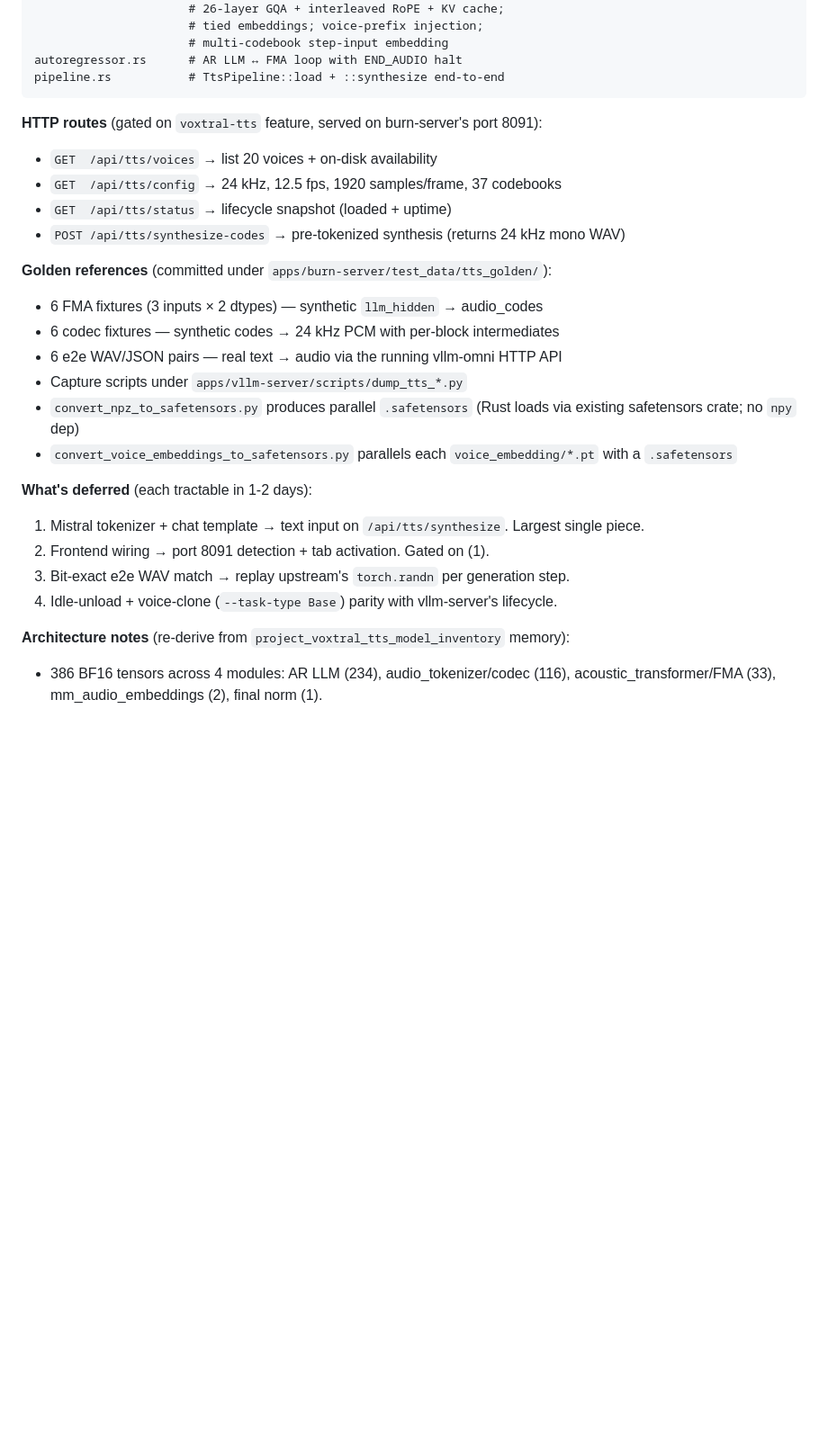
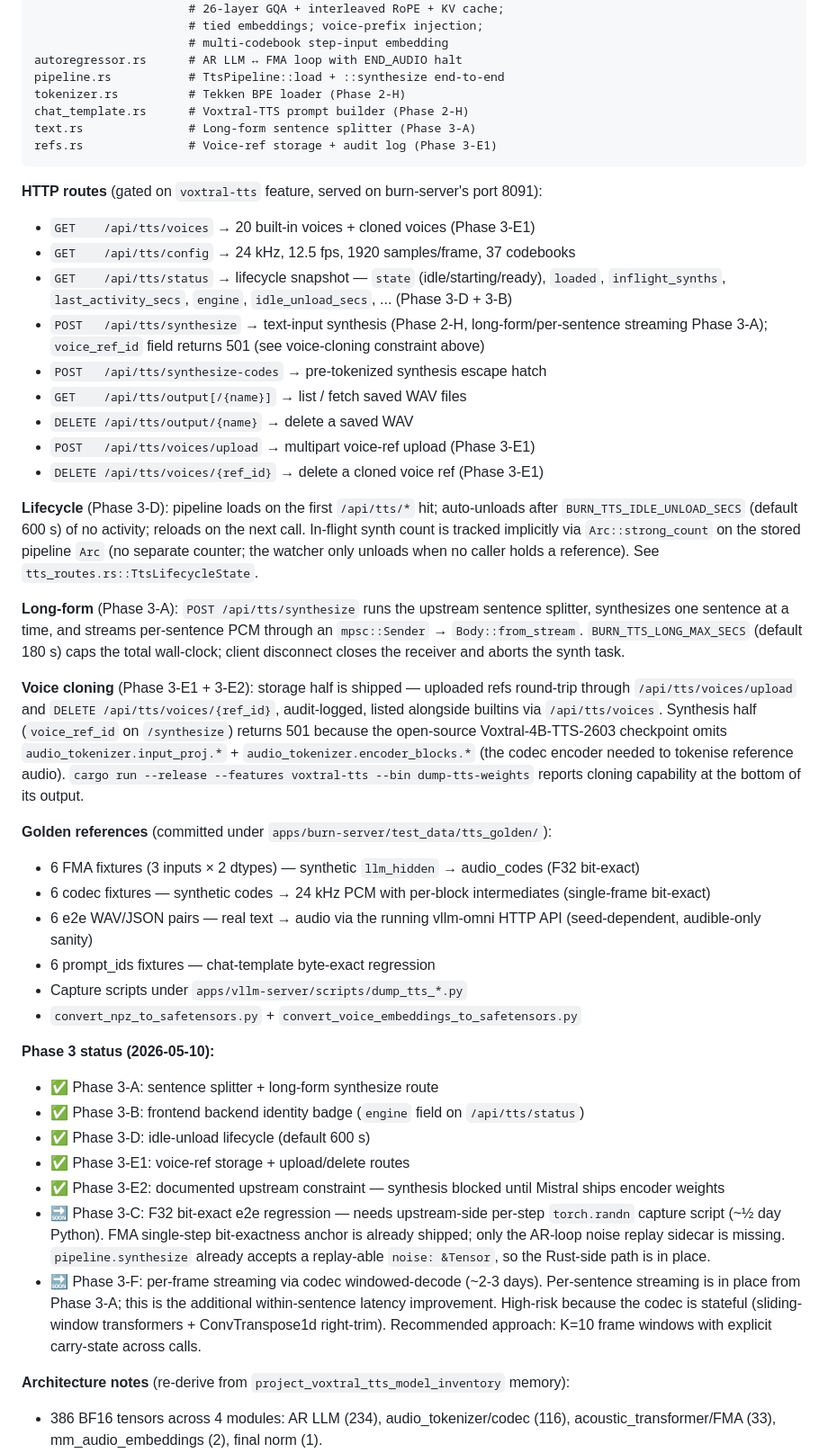
Before and after one commit to gjovanov/starling, a Markdown page: CLAUDE.md, the part around the change. Shown at 90% size. Rendered like a GitHub page; blank space fills up the shorter version.

Commit message:
docs(tts): document Phase 3 outcomes — long-form, lifecycle, voice-ref, frontend identity
CLAUDE.md's burn-server TTS section is rewritten to reflect the
five-item Phase 3 wrap-up:

- ✅ Phase 3-A: sentence splitter + long-form streaming
- ✅ Phase 3-B: frontend backend identity badge
- ✅ Phase 3-D: idle-unload lifecycle (default 600 s)
- ✅ Phase 3-E1: voice-ref storage + upload/delete routes
- ✅ Phase 3-E2: documented upstream constraint blocking synthesis half
- 🔜 Phase 3-C: F32 bit-exact e2e regression — Rust-side already
  ready, upstream noise-capture script (~½ day Python) deferred
- 🔜 Phase 3-F: per-frame within-sentence streaming via codec
  windowed-decode (~2-3 days, high risk because codec is stateful)

The rewritten section adds:
- Updated code-layout listing (text.rs, refs.rs, tokenizer.rs,
  chat_template.rs)
- Full HTTP route table with which Phase shipped each
- Lifecycle + long-form + voice-cloning subsections explaining the
  user-visible behaviour and configuration knobs
- "Phase 3 status" checklist
- Memory note `project_burn_server_tts_port` rewritten in parallel
  to keep the future-session context in sync

Final test totals: 63 voxtral_tts lib tests pass / 2 ignored / 0
fail. 21 tts_routes integration tests pass. No behaviour change to
existing assertions.

````diff
--- a/CLAUDE.md
+++ b/CLAUDE.md
@@ -414,27 +414,45 @@ ar_llm/
                       # multi-codebook step-input embedding
 autoregressor.rs      # AR LLM ↔ FMA loop with END_AUDIO halt
 pipeline.rs           # TtsPipeline::load + ::synthesize end-to-end
+tokenizer.rs          # Tekken BPE loader (Phase 2-H)
+chat_template.rs      # Voxtral-TTS prompt builder (Phase 2-H)
+text.rs               # Long-form sentence splitter (Phase 3-A)
+refs.rs               # Voice-ref storage + audit log (Phase 3-E1)
 ```
 
 **HTTP routes** (gated on `voxtral-tts` feature, served on burn-server's port 8091):
-- `GET  /api/tts/voices`         → list 20 voices + on-disk availability
-- `GET  /api/tts/config`         → 24 kHz, 12.5 fps, 1920 samples/frame, 37 codebooks
-- `GET  /api/tts/status`         → lifecycle snapshot (loaded + uptime)
-- `POST /api/tts/synthesize-codes` → pre-tokenized synthesis (returns 24 kHz mono WAV)
+- `GET    /api/tts/voices`              → 20 built-in voices + cloned voices (Phase 3-E1)
+- `GET    /api/tts/config`              → 24 kHz, 12.5 fps, 1920 samples/frame, 37 codebooks
+- `GET    /api/tts/status`              → lifecycle snapshot — `state` (idle/starting/ready), `loaded`, `inflight_synths`, `last_activity_secs`, `engine`, `idle_unload_secs`, ... (Phase 3-D + 3-B)
+- `POST   /api/tts/synthesize`          → text-input synthesis (Phase 2-H, long-form/per-sentence streaming Phase 3-A); `voice_ref_id` field returns 501 (see voice-cloning constraint above)
+- `POST   /api/tts/synthesize-codes`    → pre-tokenized synthesis escape hatch
+- `GET    /api/tts/output[/{name}]`     → list / fetch saved WAV files
+- `DELETE /api/tts/output/{name}`       → delete a saved WAV
+- `POST   /api/tts/voices/upload`       → multipart voice-ref upload (Phase 3-E1)
+- `DELETE /api/tts/voices/{ref_id}`     → delete a cloned voice ref (Phase 3-E1)
+
+**Lifecycle** (Phase 3-D): pipeline loads on the first `/api/tts/*` hit; auto-unloads after `BURN_TTS_IDLE_UNLOAD_SECS` (default 600 s) of no activity; reloads on the next call. In-flight synth count is tracked implicitly via `Arc::strong_count` on the stored pipeline `Arc` (no separate counter; the watcher only unloads when no caller holds a reference). See `tts_routes.rs::TtsLifecycleState`.
+
+**Long-form** (Phase 3-A): `POST /api/tts/synthesize` runs the upstream sentence splitter, synthesizes one sentence at a time, and streams per-sentence PCM through an `mpsc::Sender` → `Body::from_stream`. `BURN_TTS_LONG_MAX_SECS` (default 180 s) caps the total wall-clock; client disconnect closes the receiver and aborts the synth task.
+
+**Voice cloning** (Phase 3-E1 + 3-E2): storage half is shipped — uploaded refs round-trip through `/api/tts/voices/upload` and `DELETE /api/tts/voices/{ref_id}`, audit-logged, listed alongside builtins via `/api/tts/voices`. Synthesis half (`voice_ref_id` on `/synthesize`) returns 501 because the open-source Voxtral-4B-TTS-2603 checkpoint omits `audio_tokenizer.input_proj.*` + `audio_tokenizer.encoder_blocks.*` (the codec encoder needed to tokenise reference audio). `cargo run --release --features voxtral-tts --bin dump-tts-weights` reports cloning capability at the bottom of its output.
 
 **Golden references** (committed under `apps/burn-server/test_data/tts_golden/`):
-- 6 FMA fixtures (3 inputs × 2 dtypes) — synthetic `llm_hidden` → audio_codes
-- 6 codec fixtures — synthetic codes → 24 kHz PCM with per-block intermediates
-- 6 e2e WAV/JSON pairs — real text → audio via the running vllm-omni HTTP API
+- 6 FMA fixtures (3 inputs × 2 dtypes) — synthetic `llm_hidden` → audio_codes (F32 bit-exact)
+- 6 codec fixtures — synthetic codes → 24 kHz PCM with per-block intermediates (single-frame bit-exact)
+- 6 e2e WAV/JSON pairs — real text → audio via the running vllm-omni HTTP API (seed-dependent, audible-only sanity)
+- 6 prompt_ids fixtures — chat-template byte-exact regression
 - Capture scripts under `apps/vllm-server/scripts/dump_tts_*.py`
-- `convert_npz_to_safetensors.py` produces parallel `.safetensors` (Rust loads via existing safetensors crate; no `npy` dep)
-- `convert_voice_embeddings_to_safetensors.py` parallels each `voice_embedding/*.pt` with a `.safetensors`
+- `convert_npz_to_safetensors.py` + `convert_voice_embeddings_to_safetensors.py`
 
-**What's deferred** (each tractable in 1-2 days):
-1. Mistral tokenizer + chat template → text input on `/api/tts/synthesize`. Largest single piece.
-2. Frontend wiring → port 8091 detection + tab activation. Gated on (1).
-3. Bit-exact e2e WAV match → replay upstream's `torch.randn` per generation step.
-4. Idle-unload + voice-clone (`--task-type Base`) parity with vllm-server's lifecycle.
+**Phase 3 status (2026-05-10):**
+- ✅ Phase 3-A: sentence splitter + long-form synthesize route
+- ✅ Phase 3-B: frontend backend identity badge (`engine` field on `/api/tts/status`)
+- ✅ Phase 3-D: idle-unload lifecycle (default 600 s)
+- ✅ Phase 3-E1: voice-ref storage + upload/delete routes
+- ✅ Phase 3-E2: documented upstream constraint — synthesis blocked until Mistral ships encoder weights
+- 🔜 Phase 3-C: F32 bit-exact e2e regression — needs upstream-side per-step `torch.randn` capture script (~½ day Python). FMA single-step bit-exactness anchor is already shipped; only the AR-loop noise replay sidecar is missing. `pipeline.synthesize` already accepts a replay-able `noise: &Tensor`, so the Rust-side path is in place.
+- 🔜 Phase 3-F: per-frame streaming via codec windowed-decode (~2-3 days). Per-sentence streaming is in place from Phase 3-A; this is the additional within-sentence latency improvement. High-risk because the codec is stateful (sliding-window transformers + ConvTranspose1d right-trim). Recommended approach: K=10 frame windows with explicit carry-state across calls.
 
 **Architecture notes** (re-derive from `project_voxtral_tts_model_inventory` memory):
 - 386 BF16 tensors across 4 modules: AR LLM (234), audio_tokenizer/codec (116), acoustic_transformer/FMA (33), mm_audio_embeddings (2), final norm (1).
````
